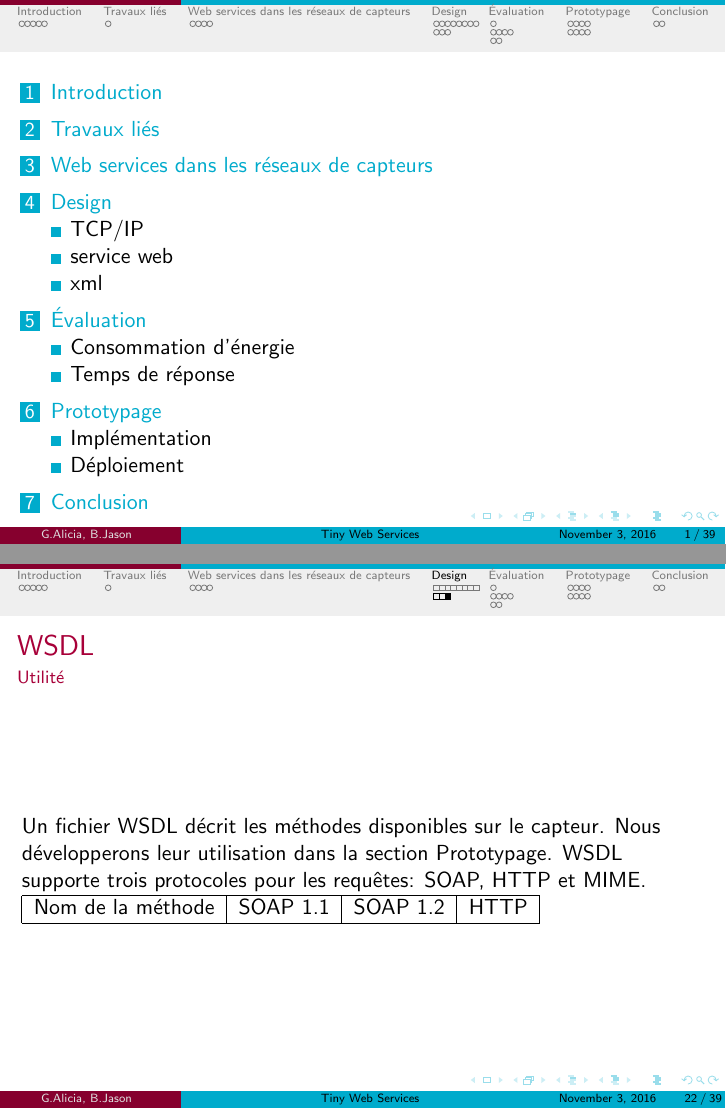
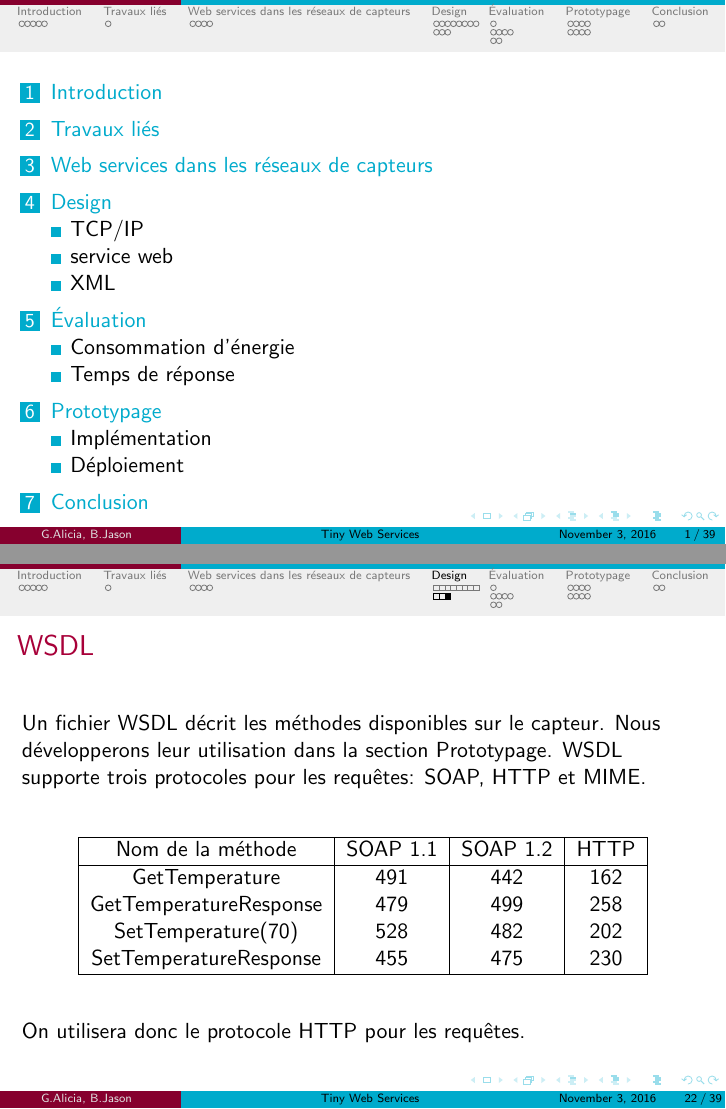
Before and after one commit to cyberjasse/tinywebBeamer, LaTeX slides (beamer/tws.tex, which reads beamer/design.tex): pages 2 and 23 of 40, joined at a grey line. Compiled offline with pdfLaTeX.

Commit message:
tableau des tailles des paquets de requêtes pour différents protocoles

```diff
--- a/beamer/design.tex
+++ b/beamer/design.tex
@@ -124,16 +124,23 @@ Délai (ms) & 6 & 375 & 6150\% \\
 %utilisation de fichier wsdl + expliquer ce que c'est + les protocoles disponible, on chois http
 \begin{frame}
  \frametitle{WSDL}
- \framesubtitle{Utilité}
  Un fichier WSDL décrit les méthodes disponibles sur le capteur. Nous développerons leur utilisation dans la section Prototypage.
  WSDL supporte trois protocoles pour les requêtes: SOAP, HTTP et MIME.\\
+ \vspace{5mm}
+ \begin{center}
  \begin{tabular}{|c|c|c|c|}
  \hline
  Nom de la méthode & SOAP 1.1 & SOAP 1.2 & HTTP\\
  \hline
-
+ GetTemperature & 491 & 442 & 162\\
+ GetTemperatureResponse & 479 & 499 & 258\\
+ SetTemperature(70) & 528 & 482 & 202\\
+ SetTemperatureResponse & 455 & 475 & 230\\
+ \hline
  \end{tabular}
+ \end{center}
+ \vspace{5mm}
+ On utilisera donc le protocole HTTP pour les requêtes.
 \end{frame}
-%tableau http + exemple d'appel de fonction
-\subsection{xml}
+\subsection{XML}
 %utilisation de xml. + tableau + expliquer chaque ligne du tableau.
```
Also changed, not shown: beamer/design.tex (2 more changed lines).
